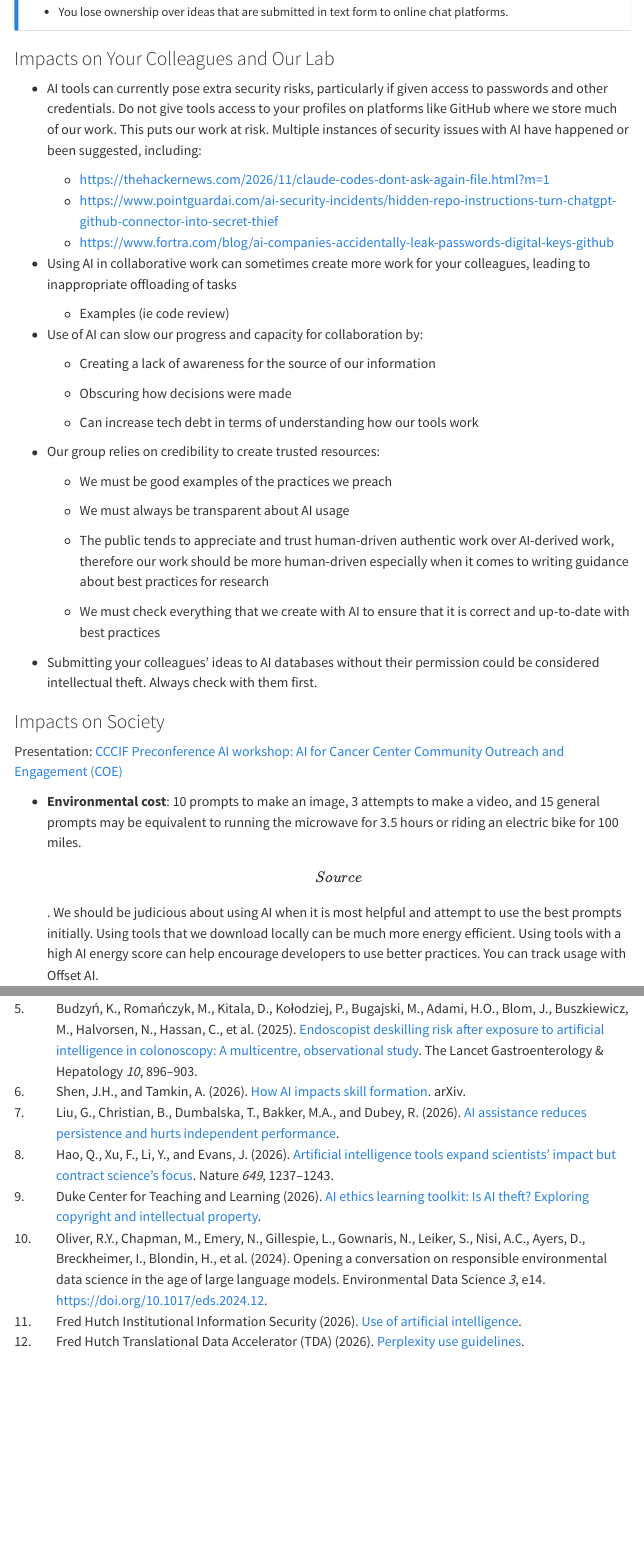
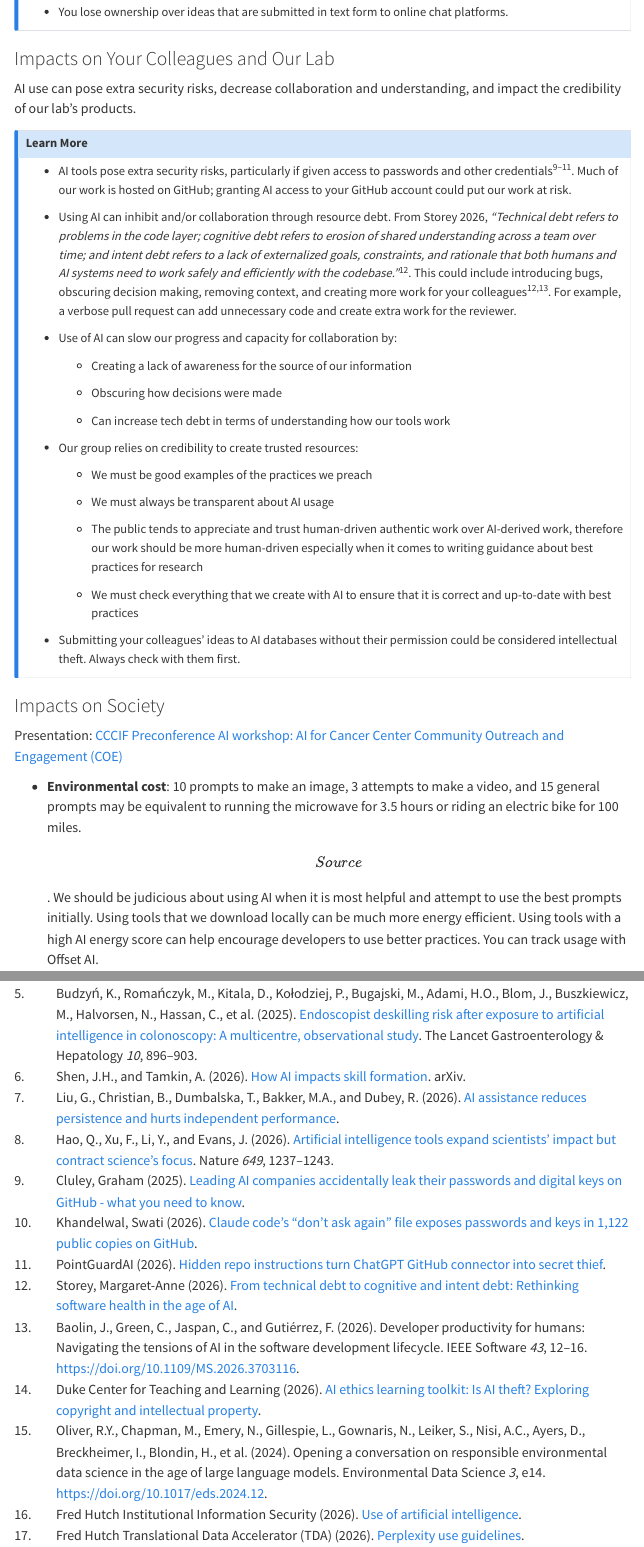
Before and after one commit to datascicollab/ai-policy, a Quarto document (index.qmd): the page in a window 1100 px wide, from 2860 px down, and a second part further down, joined at a grey line. Rendered offline with R 4.5, knitr and Pandoc in place of Quarto, with nearby package versions; menus at the side of the page are left out.

Commit message:
additional changes

```diff
--- a/index.qmd
+++ b/index.qmd
@@ -137,16 +137,14 @@ AI can save time and increase productivity, but is linked to skill loss and redu
 
 ### Impacts on Your Colleagues and Our Lab
 
-- AI tools can currently pose extra security risks, particularly if given access to passwords and other credentials. Do not give tools access to your profiles on platforms like GitHub where we store much of our work. This puts our work at risk. Multiple instances of security issues with AI have happened or been suggested, including:
+AI use can pose extra security risks, decrease collaboration and understanding, and impact the credibility of our lab's products.
 
-    - https://thehackernews.com/2026/11/claude-codes-dont-ask-again-file.html?m=1
-    - https://www.pointguardai.com/ai-security-incidents/hidden-repo-instructions-turn-chatgpt-github-connector-into-secret-thief
-    - https://www.fortra.com/blog/ai-companies-accidentally-leak-passwords-digital-keys-github
+::: {.callout-note collapse="true" icon="false"}
+### Learn More
 
+- AI tools pose extra security risks, particularly if given access to passwords and other credentials [@cluley2025;@Khandelwal2026;@pointguardai2026]. Much of our work is hosted on GitHub; granting AI access to your GitHub account could put our work at risk.
 
-- Using AI in collaborative work can sometimes create more work for your colleagues, leading to inappropriate offloading of tasks
-
-  - Examples (ie code review)
+- Using AI can inhibit and/or collaboration through resource debt. From Storey 2026, _"Technical debt refers to problems in the code layer; cognitive debt refers to erosion of shared understanding across a team over time; and intent debt refers to a lack of externalized goals, constraints, and rationale that both humans and AI systems need to work safely and efficiently with the codebase."_ [@storey2026]. This could include introducing bugs, obscuring decision making, removing context, and creating more work for your colleagues [@Baolin2026;@storey2026]. For example, a verbose pull request can add unnecessary code and create extra work for the reviewer.
 
 - Use of AI can slow our progress and capacity for collaboration by:
 
--- a/refs.bib
+++ b/refs.bib
@@ -110,3 +110,56 @@
       primaryClass={cs.AI},
       url={https://arxiv.org/abs/2604.04721},
 }
+
+@misc{Khandelwal2026,
+  author="{Khandelwal, Swati}",
+  title={Claude Code's “Don't Ask Again” File Exposes Passwords and Keys in 1,122 Public Copies on GitHub},
+  year={2026},
+  url={https://thehackernews.com/2026/11/claude-codes-dont-ask-again-file.html?m=1},
+  note={Accessed: 2026-11-17}
+}
+
+@misc{pointguardai2026,
+  author="{PointGuardAI}",
+  title={Hidden Repo Instructions Turn ChatGPT GitHub Connector Into Secret Thief},
+  year={2026},
+  url={https://www.pointguardai.com/ai-security-incidents/hidden-repo-instructions-turn-chatgpt-github-connector-into-secret-thief},
+  note={Accessed: 2026-11-17}
+}
+
+@misc{Khandelwal2026,
+  author="{Khandelwal, Swati}",
+  title={Claude Code's “Don't Ask Again” File Exposes Passwords and Keys in 1,122 Public Copies on GitHub},
+  year={2026},
+  url={https://thehackernews.com/2026/11/claude-codes-dont-ask-again-file.html?m=1},
+  note={Accessed: 2026-11-17}
+}
+
+@misc{cluley2025,
+  author="{Cluley, Graham}",
+  title={Leading AI Companies Accidentally Leak Their Passwords and Digital Keys on GitHub - What You Need to Know},
+  year={2025},
+  url={https://www.fortra.com/blog/ai-companies-accidentally-leak-passwords-digital-keys-github},
+  note={Accessed: 2026-11-17}
+}
+
+@article{Baolin2026,
+  author={Baolin, Jessica and Green, Collin and Jaspan, Ciera and Gutiérrez, Francisco},
+  journal={IEEE Software},
+  title={Developer Productivity for Humans: Navigating the Tensions of AI in the Software Development Lifecycle},
+  year={2026},
+  volume={43},
+  number={5},
+  pages={12-16},
+  keywords={Software development management;Cognitive systems;Codes;Encoding;Sociotechnical systems},
+  doi={10.1109/MS.2026.3703116},
+  url={https://doi.org/10.1109/MS.2026.3703116}
+}
+
+@misc{storey2026,
+  author="{Storey, Margaret-Anne}",
+  title={From Technical Debt to Cognitive and Intent Debt: Rethinking software health in the age of AI},
+  year={2026},
+  url={https://queue.acm.org/doi/full/10.1145/3807966},
+  note={Accessed: 2026-11-17}
+}
```
Also changed, not shown: index.qmd (1 more changed lines).
